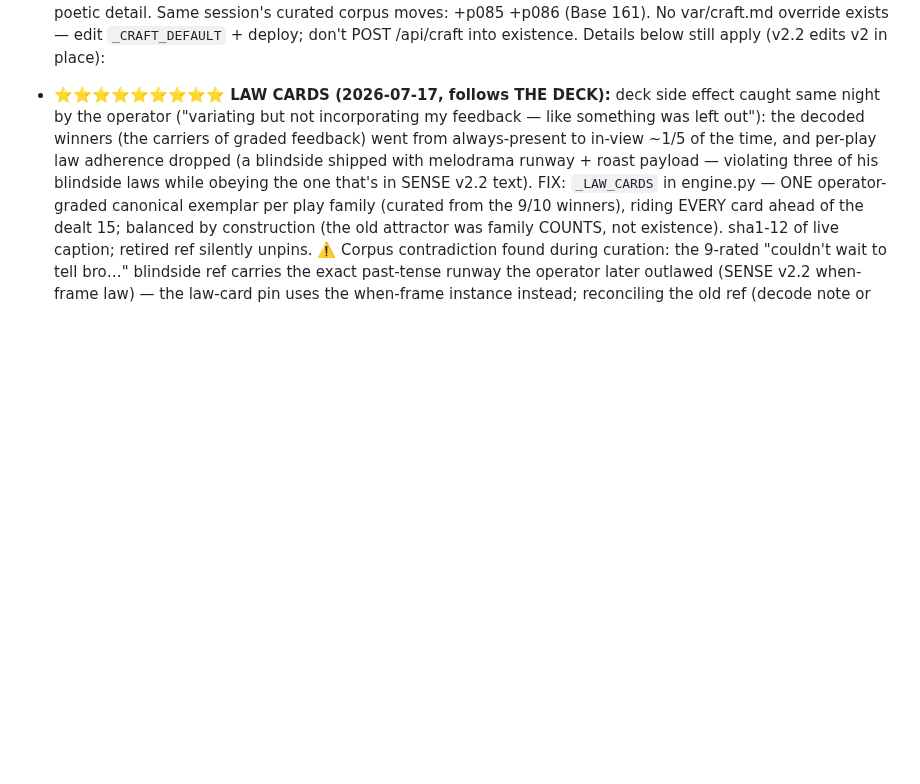
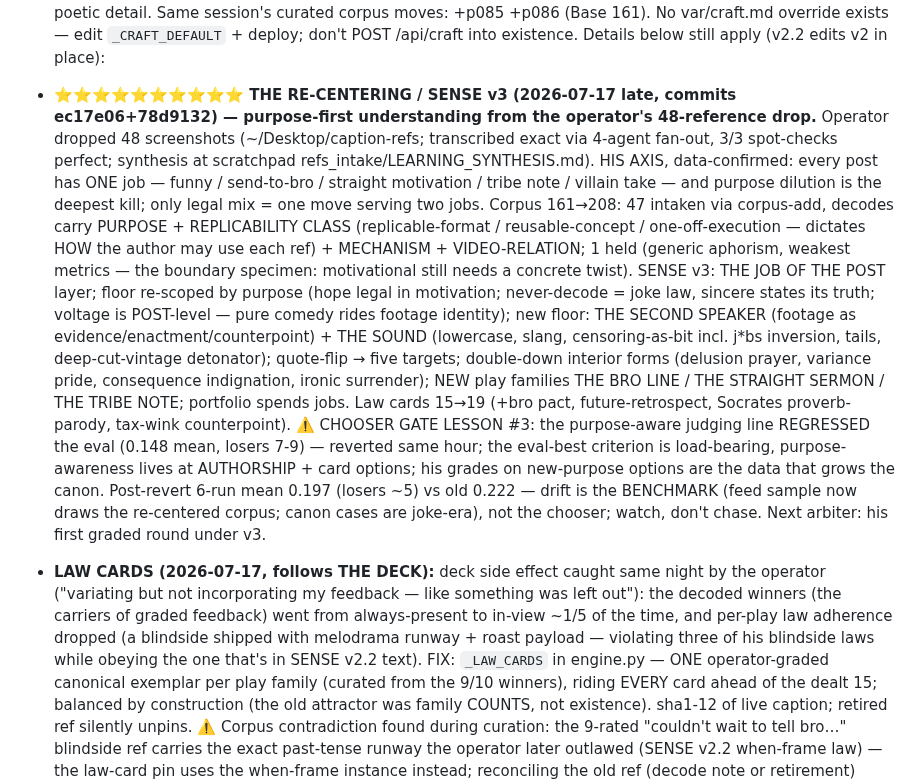
Before and after one commit to dfine123/Trial_Studio, a Markdown page: CLAUDE.md, the part around the change. GitHub-like rendering; blank space fills up the shorter version.

Commit message:
CLAUDE.md: record THE RE-CENTERING / SENSE v3
Co-Authored-By: Claude Fable 5 <noreply@anthropic.com>

```diff
--- a/CLAUDE.md
+++ b/CLAUDE.md
@@ -109,7 +109,32 @@ secrets); service `Trial_Studio` in project `dynamic-emotion`, app URL
   161). No var/craft.md override exists — edit `_CRAFT_DEFAULT` + deploy; don't POST
   /api/craft into existence. Details below still apply (v2.2 edits v2 in place):
 
-- **⭐⭐⭐⭐⭐⭐⭐⭐⭐ LAW CARDS (2026-07-17, follows THE DECK):** deck side effect caught same
+- **⭐⭐⭐⭐⭐⭐⭐⭐⭐⭐ THE RE-CENTERING / SENSE v3 (2026-07-17 late, commits ec17e06+78d9132) —
+  purpose-first understanding from the operator's 48-reference drop.** Operator dropped 48
+  screenshots (~/Desktop/caption-refs; transcribed exact via 4-agent fan-out, 3/3 spot-checks
+  perfect; synthesis at scratchpad refs_intake/LEARNING_SYNTHESIS.md). HIS AXIS, data-confirmed:
+  every post has ONE job — funny / send-to-bro / straight motivation / tribe note / villain
+  take — and purpose dilution is the deepest kill; only legal mix = one move serving two jobs.
+  Corpus 161→208: 47 intaken via corpus-add, decodes carry PURPOSE + REPLICABILITY CLASS
+  (replicable-format / reusable-concept / one-off-execution — dictates HOW the author may use
+  each ref) + MECHANISM + VIDEO-RELATION; 1 held (generic aphorism, weakest metrics — the
+  boundary specimen: motivational still needs a concrete twist). SENSE v3: THE JOB OF THE POST
+  layer; floor re-scoped by purpose (hope legal in motivation; never-decode = joke law, sincere
+  states its truth; voltage is POST-level — pure comedy rides footage identity); new floor: THE
+  SECOND SPEAKER (footage as evidence/enactment/counterpoint) + THE SOUND (lowercase, slang,
+  censoring-as-bit incl. j*bs inversion, tails, deep-cut-vintage detonator); quote-flip → five
+  targets; double-down interior forms (delusion prayer, variance pride, consequence
+  indignation, ironic surrender); NEW play families THE BRO LINE / THE STRAIGHT SERMON /
+  THE TRIBE NOTE; portfolio spends jobs. Law cards 15→19 (+bro pact, future-retrospect,
+  Socrates proverb-parody, tax-wink counterpoint). ⚠️ CHOOSER GATE LESSON #3: the
+  purpose-aware judging line REGRESSED the eval (0.148 mean, losers 7-9) — reverted same hour;
+  the eval-best criterion is load-bearing, purpose-awareness lives at AUTHORSHIP + card
+  options; his grades on new-purpose options are the data that grows the canon. Post-revert
+  6-run mean 0.197 (losers ~5) vs old 0.222 — drift is the BENCHMARK (feed sample now draws
+  the re-centered corpus; canon cases are joke-era), not the chooser; watch, don't chase.
+  Next arbiter: his first graded round under v3.
+
+- **LAW CARDS (2026-07-17, follows THE DECK):** deck side effect caught same
   night by the operator ("variating but not incorporating my feedback — like something was
   left out"): the decoded winners (the carriers of graded feedback) went from always-present
   to in-view ~1/5 of the time, and per-play law adherence dropped (a blindside shipped with
```
